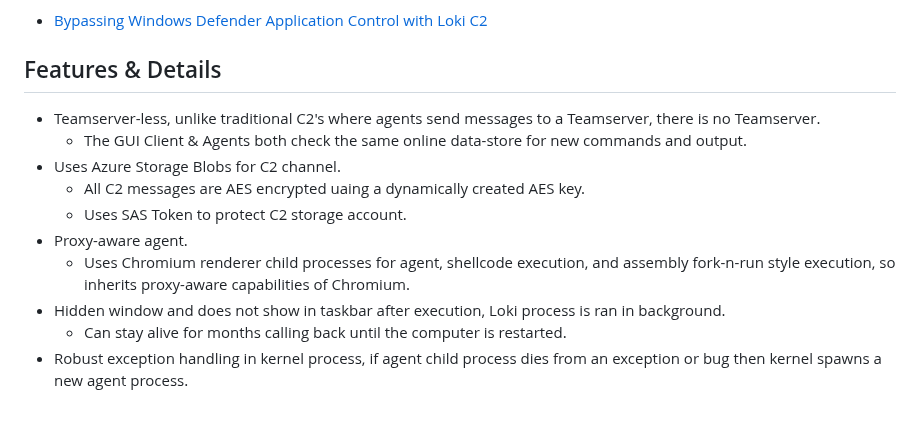
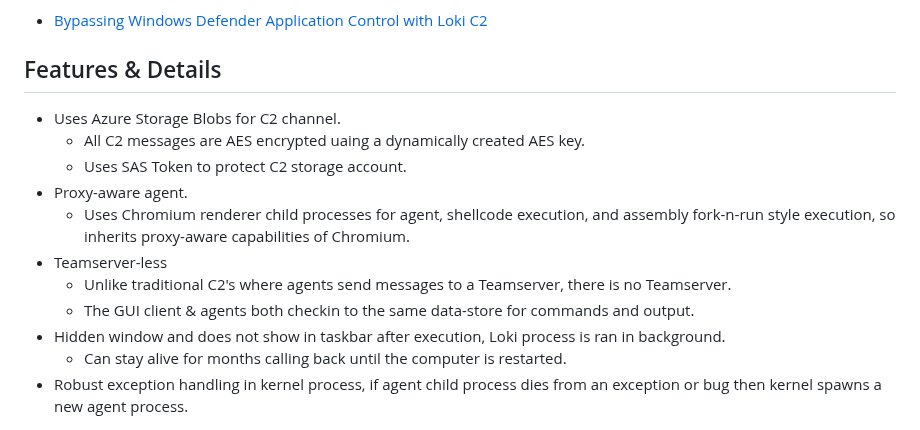
Before and after one commit to yakuzamack/Loki, a Markdown page: README.md, the part around the change. GitHub-like rendering.

```diff
--- a/README.md
+++ b/README.md
@@ -25,13 +25,14 @@ For more information see my blog post about backdooring Electron applications wi
 - [Bypassing Windows Defender Application Control with Loki C2](https://www.ibm.com/think/x-force/bypassing-windows-defender-application-control-loki-c2)
 
 ## Features & Details
-- Teamserver-less, unlike traditional C2's where agents send messages to a Teamserver, there is no Teamserver.
-  - The GUI Client & Agents both check the same online data-store for new commands and output.
 - Uses Azure Storage Blobs for C2 channel.
   - All C2 messages are AES encrypted uaing a dynamically created AES key.
   - Uses SAS Token to protect C2 storage account.
 - Proxy-aware agent.
   - Uses Chromium renderer child processes for agent, shellcode execution, and assembly fork-n-run style execution, so inherits proxy-aware capabilities of Chromium.
+- Teamserver-less
+  - Unlike traditional C2's where agents send messages to a Teamserver, there is no Teamserver.
+  - The GUI client & agents both checkin to the same data-store for commands and output.
 - Hidden window and does not show in taskbar after execution, Loki process is ran in background.
   - Can stay alive for months calling back until the computer is restarted.
 - Robust exception handling in kernel process, if agent child process dies from an exception or bug then kernel spawns a new agent process.
```
